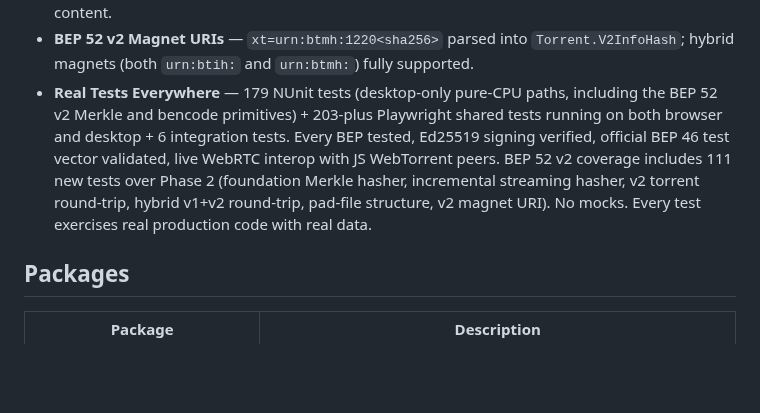
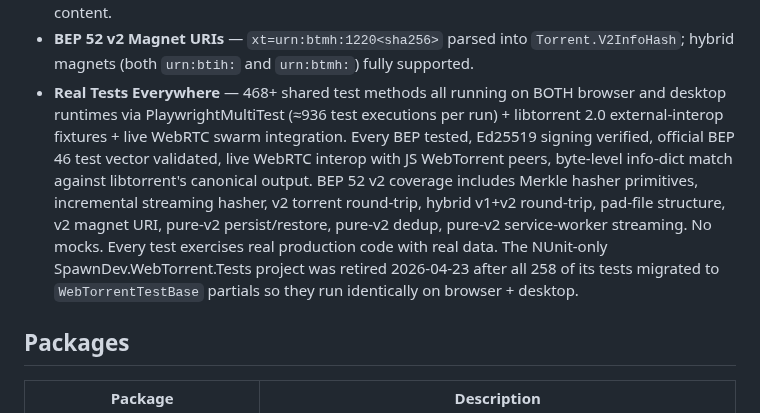
Before and after one commit to LostBeard/SpawnDev.WebTorrent, a Markdown page: README.md, the part around the change. Drawn GitHub-style; blank space fills up the shorter version.

Commit message:
docs(readme): refresh test-count bullet
179 NUnit + 203 Playwright was stale. As of today:
- NUnit project retired 2026-04-23 (all 258 tests migrated to
  WebTorrentTestBase partials so they run on browser AND desktop)
- 468+ shared test methods across 47 partial files
- ~936 test executions per PlaywrightMultiTest run
- Libtorrent 2.0 external-interop fixtures added

Also added pure-v2 coverage bullets (persist/restore/dedup/stream) that
were missing from the old text.

Co-Authored-By: Claude Opus 4.7 (1M context) <noreply@anthropic.com>

```diff
--- a/README.md
+++ b/README.md
@@ -28,7 +28,7 @@ Pure C# BitTorrent/WebTorrent client and server. No JavaScript dependencies. Run
 - **BEP 52 v2 Torrents** — `TorrentCreatorOptions.MetaVersion = 2` produces proper BEP 52 v2 torrents with Merkle-tree piece verification (16 KiB leaves, SHA-256, per-level pad-hash propagation). Works for single-file (in-memory + streaming) and multi-file inputs. Parser surfaces `MetaVersion`, `V2InfoHash`, `FileRoots`, and `PieceLayers` on `TorrentMetadata`. Streaming path is bounded-memory - the incremental Merkle hasher uses ~128 KiB of state for a 1 GiB file.
 - **Hybrid v1+v2 Torrents** — Add `Hybrid = true` to produce a single torrent with both the v1 SHA-1 piece list and the v2 Merkle tree in one info dict, yielding two valid infohashes (SHA-1 + SHA-256). Multi-file hybrid inserts BEP-52 pad files (`attr="p"`) between real files so both v1-only clients (qBittorrent pre-4.4, old libtorrent) and v2-aware clients see identically piece-aligned content.
 - **BEP 52 v2 Magnet URIs** — `xt=urn:btmh:1220<sha256>` parsed into `Torrent.V2InfoHash`; hybrid magnets (both `urn:btih:` and `urn:btmh:`) fully supported.
-- **Real Tests Everywhere** — 179 NUnit tests (desktop-only pure-CPU paths, including the BEP 52 v2 Merkle and bencode primitives) + 203-plus Playwright shared tests running on both browser and desktop + 6 integration tests. Every BEP tested, Ed25519 signing verified, official BEP 46 test vector validated, live WebRTC interop with JS WebTorrent peers. BEP 52 v2 coverage includes 111 new tests over Phase 2 (foundation Merkle hasher, incremental streaming hasher, v2 torrent round-trip, hybrid v1+v2 round-trip, pad-file structure, v2 magnet URI). No mocks. Every test exercises real production code with real data.
+- **Real Tests Everywhere** — 468+ shared test methods all running on BOTH browser and desktop runtimes via PlaywrightMultiTest (≈936 test executions per run) + libtorrent 2.0 external-interop fixtures + live WebRTC swarm integration. Every BEP tested, Ed25519 signing verified, official BEP 46 test vector validated, live WebRTC interop with JS WebTorrent peers, byte-level info-dict match against libtorrent's canonical output. BEP 52 v2 coverage includes Merkle hasher primitives, incremental streaming hasher, v2 torrent round-trip, hybrid v1+v2 round-trip, pad-file structure, v2 magnet URI, pure-v2 persist/restore, pure-v2 dedup, pure-v2 service-worker streaming. No mocks. Every test exercises real production code with real data. The NUnit-only SpawnDev.WebTorrent.Tests project was retired 2026-04-23 after all 258 of its tests migrated to `WebTorrentTestBase` partials so they run identically on browser + desktop.
 
 ## Packages
 
```
